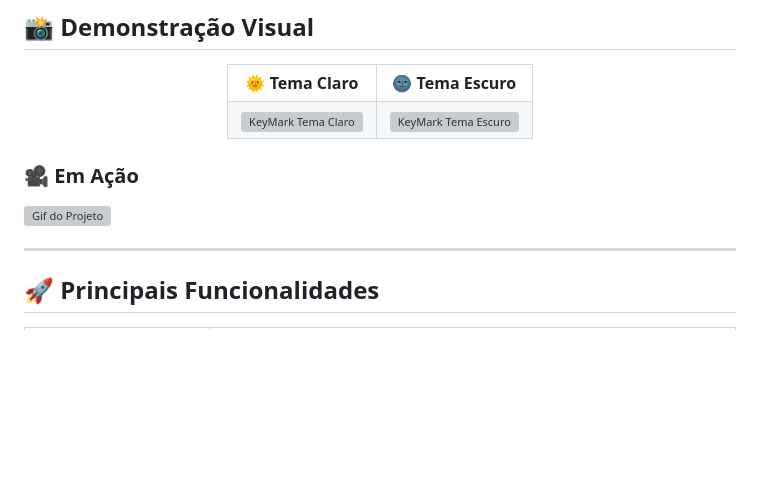
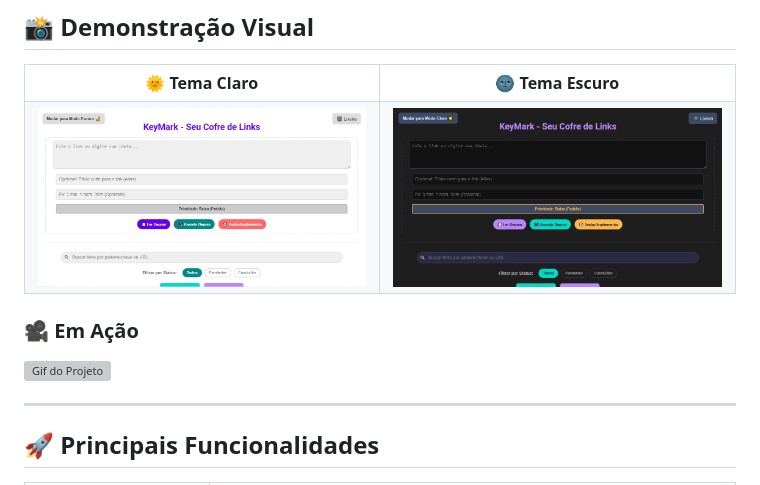
Before and after one commit to PatrickCaramico/KeyMark, a Markdown page: README.md, the part around one of its changes. Drawn GitHub-style; blank space fills up the shorter version; grey boxes are pictures that could not be loaded.

Commit message:
Update links and images in README.md

```diff
--- a/README.md
+++ b/README.md
@@ -39,10 +39,10 @@ O objetivo é evitar a desorganização de abas abertas e centralizar seu fluxo
     </tr>
     <tr>
       <td>
-        <img src="LINK_DA_IMAGEM_CLARA_AQUI" alt="KeyMark Tema Claro" width="400">
+        <img src="assets/images/KeyMark_Claro.png" alt="KeyMark Tema Claro" width="400">
       </td>
       <td>
-        <img src="LINK_DA_IMAGEM_ESCURA_AQUI" alt="KeyMark Tema Escuro" width="400">
+        <img src="assets/images/KeyMark_Escuro.png" alt="KeyMark Tema Escuro" width="400">
       </td>
     </tr>
   </table>
```
Also changed, not shown: other parts of README.md (+2 -2 lines).
